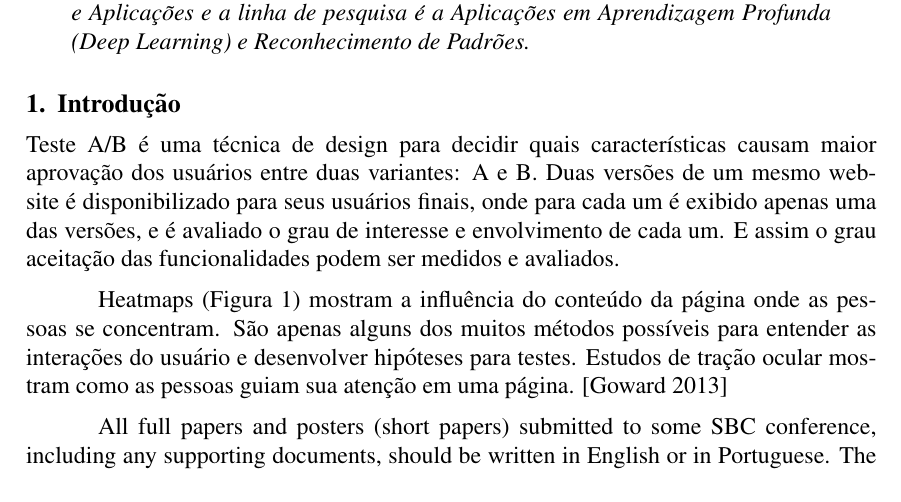
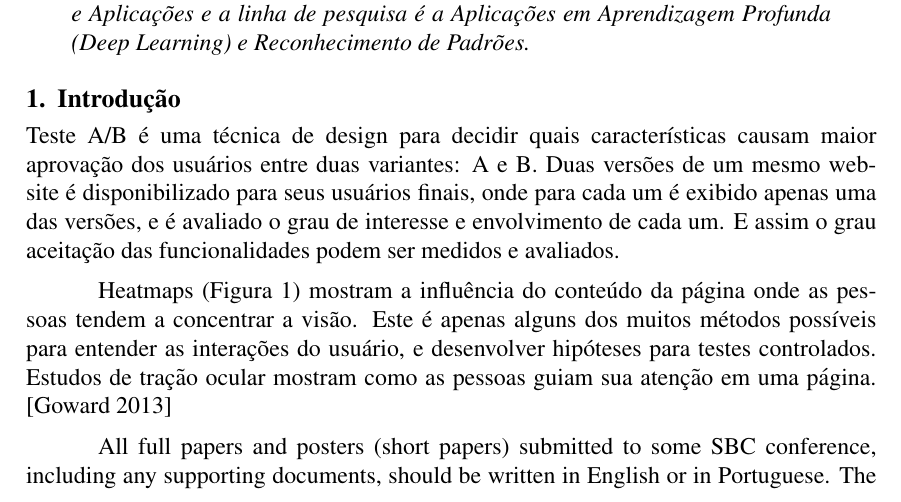
Before and after one commit to rapguit/cefet-early-research-proposal, a LaTeX paper (proposal.tex): part of page 1 of 4, cut so that both start at the same text. Compiled offline with pdfLaTeX.

Commit message:
ajuste na intro

```diff
--- a/proposal.tex
+++ b/proposal.tex
@@ -41,7 +41,7 @@
 
 Teste A/B é uma técnica de design para decidir quais características causam maior aprovação dos usuários entre duas variantes: A e B. Duas versões de um mesmo website é disponibilizado para seus usuários finais, onde para cada um é exibido apenas uma das versões, e é avaliado o grau de interesse e envolvimento de cada um. E assim o grau aceitação das funcionalidades podem ser medidos e avaliados.
 
-Heatmaps (Figura~\ref{fig:heatmap1}) mostram a influência do conteúdo da página onde as pessoas se concentram. São apenas alguns dos muitos métodos possíveis para entender as interações do usuário e desenvolver hipóteses para testes. Estudos de tração ocular mostram como as pessoas guiam sua atenção em uma página.
+Heatmaps (Figura~\ref{fig:heatmap1}) mostram a influência do conteúdo da página onde as pessoas tendem a concentrar a visão. Este é apenas alguns dos muitos métodos possíveis para entender as interações do usuário, e desenvolver hipóteses para testes controlados. Estudos de tração ocular mostram como as pessoas guiam sua atenção em uma página.
 \cite{goward:13}
 
 \begin{figure}[ht]
```
Also changed, not shown: proposal.tex (2 more changed lines).
